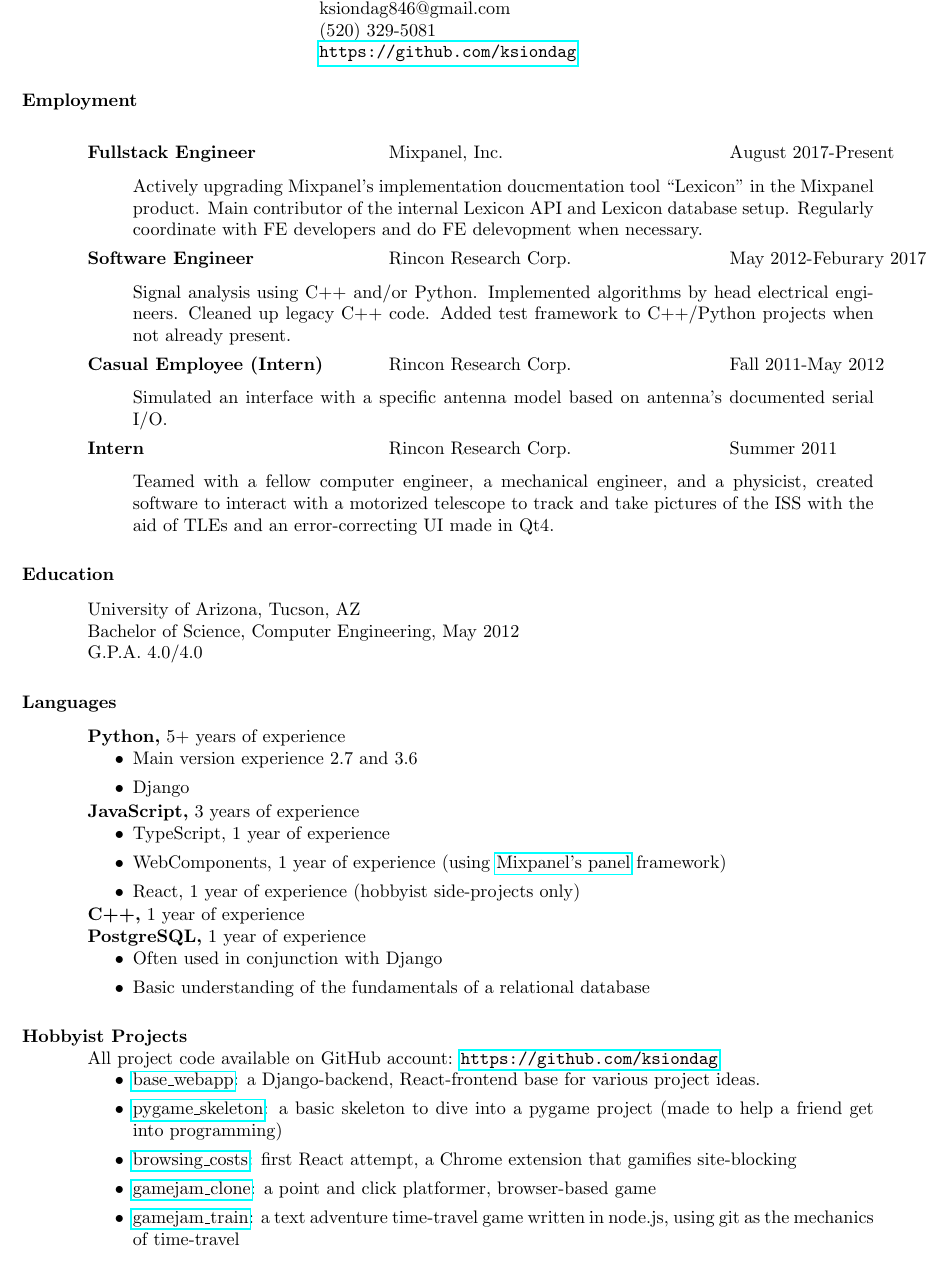
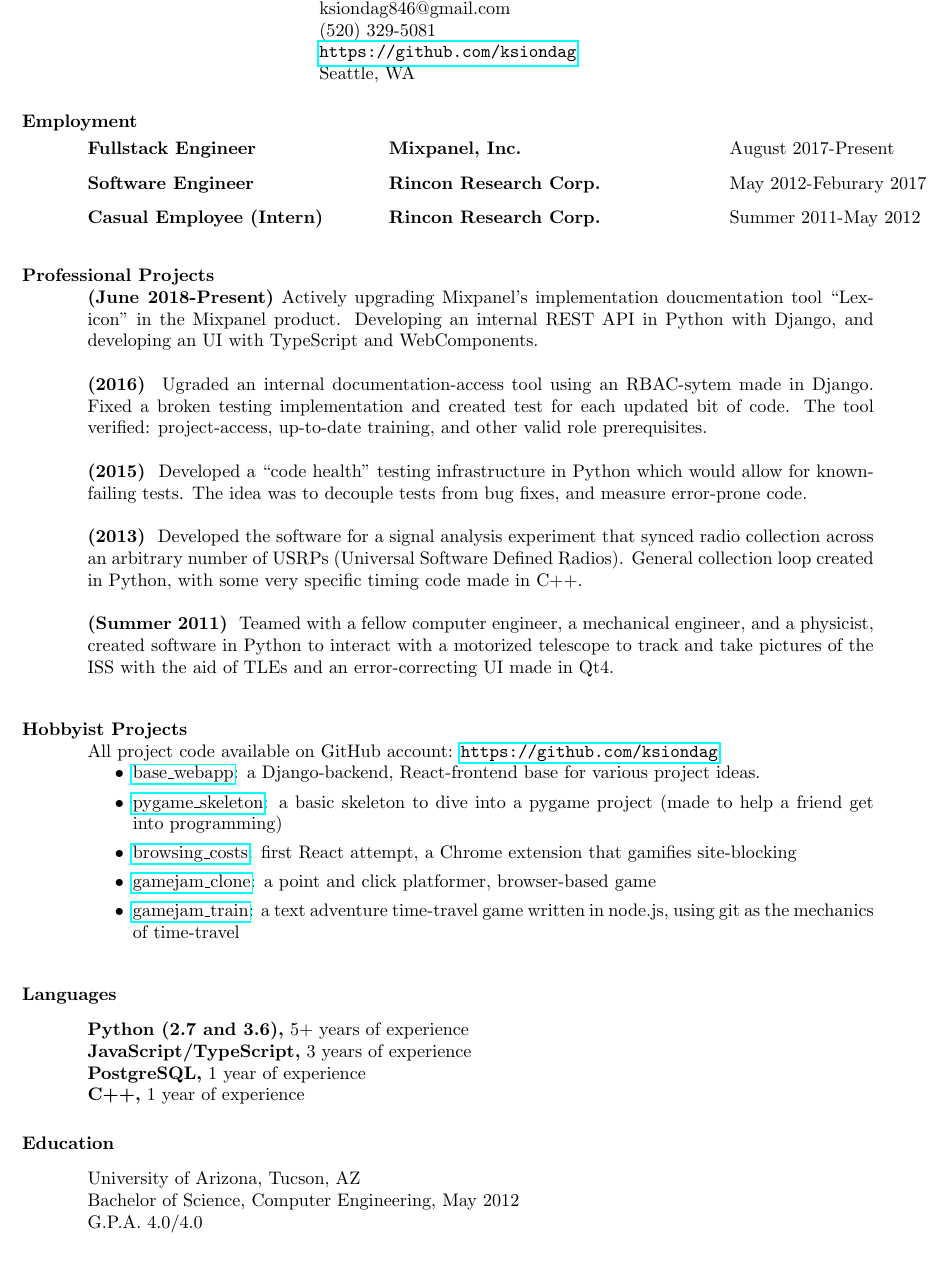
Before and after one commit to ksiondag/resume, a LaTeX CV (resume.tex): part of the page, cut so that both start at the same text. Compiled offline with pdfLaTeX.

Commit message:
Draft 2 based on feedback

```diff
--- a/resume.tex
+++ b/resume.tex
@@ -19,79 +19,48 @@
 \name{Gregory ``Rory'' Ksionda}
 \address{ksiondag846@gmail.com\\
 (520) 329-5081\\
-\url{https://github.com/ksiondag}}
+\url{https://github.com/ksiondag}\\
+Seattle, WA}
 
 
 \begin{resume}
 
 \section{Employment}
-\vspace{0.1in}
+\vspace{-0.1in}
   \begin{tabbing}
-    \hspace{2.3in}\= \hspace{2.6in}\= \kill % set up two tab positions
-    {\bf Fullstack Engineer} \>Mixpanel, Inc.     \>August 2017-Present
-  \end{tabbing}\vspace{-5pt}      % suppress blank line after tabbing
-    \begin{itemize} % Use \item[] to prevent a bullet from appearing
-      \item[] Actively upgrading Mixpanel's implementation doucmentation tool ``Lexicon'' in the Mixpanel
-      product. Main contributor of the internal Lexicon API and Lexicon database setup. Regularly
-      coordinate with FE developers and do FE delevopment when necessary.
-    \end{itemize}
+    \hspace{2.3in}\= \hspace{2.6in}\= \kill
+    {\bf Fullstack Engineer} \> {\bf Mixpanel, Inc.}     \>August 2017-Present
+  \end{tabbing}\vspace{-5pt}
 
   \vspace{-20pt}\begin{tabbing}
-    \hspace{2.3in}\= \hspace{2.6in}\= \kill % set up two tab positions
-    {\bf Software Engineer} \>Rincon Research Corp. \> May 2012-Feburary 2017
+    \hspace{2.3in}\= \hspace{2.6in}\= \kill
+    {\bf Software Engineer} \>{\bf Rincon Research Corp.} \> May 2012-Feburary 2017
   \end{tabbing}\vspace{-5pt}
-    \begin{itemize} % Use \item[] to prevent a bullet from appearing
-      \item[] Signal analysis using C++ and/or Python. Implemented algorithms by head electrical engineers.
-      Cleaned up legacy C++ code. Added test framework to C++/Python projects when not already present.
-    \end{itemize}
+  \vspace{-20pt}\begin{tabbing}
+    \hspace{2.3in}\= \hspace{2.6in}\= \kill
+    {\bf Casual Employee (Intern)} \>{\bf Rincon Research Corp.} \> Summer 2011-May 2012
+  \end{tabbing}\vspace{-5pt}
 
-  \vspace{-20pt}\begin{tabbing}
-    \hspace{2.3in}\= \hspace{2.6in}\= \kill % set up two tab positions
-    {\bf Casual Employee (Intern)} \>Rincon Research Corp. \> Fall 2011-May 2012
-  \end{tabbing}\vspace{-5pt}
-    \begin{itemize} % Use \item[] to prevent a bullet from appearing
-      \item[] Simulated an interface with a specific antenna model based on antenna's documented serial I/O.
+\section{Professional Projects}
+  {\bf (June 2018-Present)} Actively upgrading Mixpanel's implementation doucmentation tool ``Lexicon''
+  in the Mixpanel product. Developing an internal REST API in Python with Django, and developing an UI with
+  TypeScript and WebComponents.
 
-    \end{itemize}
+  {\bf (2016) } Ugraded an internal documentation-access tool using an RBAC-sytem made in Django.
+  Fixed a broken testing implementation and created test for each updated bit of code. The tool
+  verified: project-access, up-to-date training, and other valid role prerequisites.
 
-  \vspace{-20pt}\begin{tabbing}
-    \hspace{2.3in}\= \hspace{2.6in}\= \kill % set up two tab positions
-    {\bf Intern} \>Rincon Research Corp. \> Summer 2011
-  \end{tabbing}\vspace{-5pt}
-    \begin{itemize} % Use \item[] to prevent a bullet from appearing
-      \item[] Teamed with a fellow computer engineer, a mechanical engineer, and a
-      physicist, created software to interact with a motorized telescope to track
-      and take pictures of the ISS with the aid of TLEs and an error-correcting UI made in Qt4.
-    \end{itemize}
+  {\bf (2015) } Developed a ``code health'' testing infrastructure in Python which would allow for
+  known-failing tests. The idea was to decouple tests from bug fixes, and measure error-prone code.
 
+  {\bf (2013) } Developed the software for a signal analysis experiment that synced radio collection across
+  an arbitrary number of USRPs (Universal Software Defined Radios). General collection loop created in Python,
+  with some very specific timing code made in C++.
 
-\section{Education}
+  {\bf (Summer 2011) } Teamed with a fellow computer engineer, a mechanical engineer, and a
+  physicist, created software in Python to interact with a motorized telescope to track
+  and take pictures of the ISS with the aid of TLEs and an error-correcting UI made in Qt4.
 \vspace{0.1in}
-  University of Arizona, Tucson, AZ  \\
-  Bachelor of Science, Computer Engineering, May 2012   \\
-  G.P.A. 4.0/4.0
-
-
-\section{Languages}
-\vspace{0.1in}
-  {\bf Python,} 5+ years of experience
-    \begin{itemize}
-      \item Main version experience 2.7 and 3.6
-      \item Django
-    \end{itemize}
-  \vspace{-11pt}{\bf JavaScript,} 3 years of experience
-    \begin{itemize}
-      \item TypeScript, 1 year of experience
-      \item WebComponents, 1 year of experience (using \href{https://github.com/mixpanel/panel}{Mixpanel's panel}
-      framework)
-      \item React, 1 year of experience (hobbyist side-projects only)
-    \end{itemize}
-  \vspace{-11pt}{\bf C++,} 1 year of experience\\
-  {\bf PostgreSQL,} 1 year of experience
-    \begin{itemize}
-      \item Often used in conjunction with Django
-      \item Basic understanding of the fundamentals of a relational database
-    \end{itemize}
 
 
 \section{Hobbyist Projects}
@@ -110,5 +79,20 @@
   \end{itemize}
 \vspace{0.1in}
 
+
+\section{Languages}
+\vspace{0.1in}
+  {\bf Python (2.7 and 3.6),} 5+ years of experience\\
+  {\bf JavaScript/TypeScript,} 3 years of experience\\
+  {\bf PostgreSQL,} 1 year of experience\\
+  {\bf C++,} 1 year of experience
+
+\section{Education}
+\vspace{0.1in}
+  University of Arizona, Tucson, AZ  \\
+  Bachelor of Science, Computer Engineering, May 2012   \\
+  G.P.A. 4.0/4.0
+
+
 \end{resume}
 \end{document}
```
